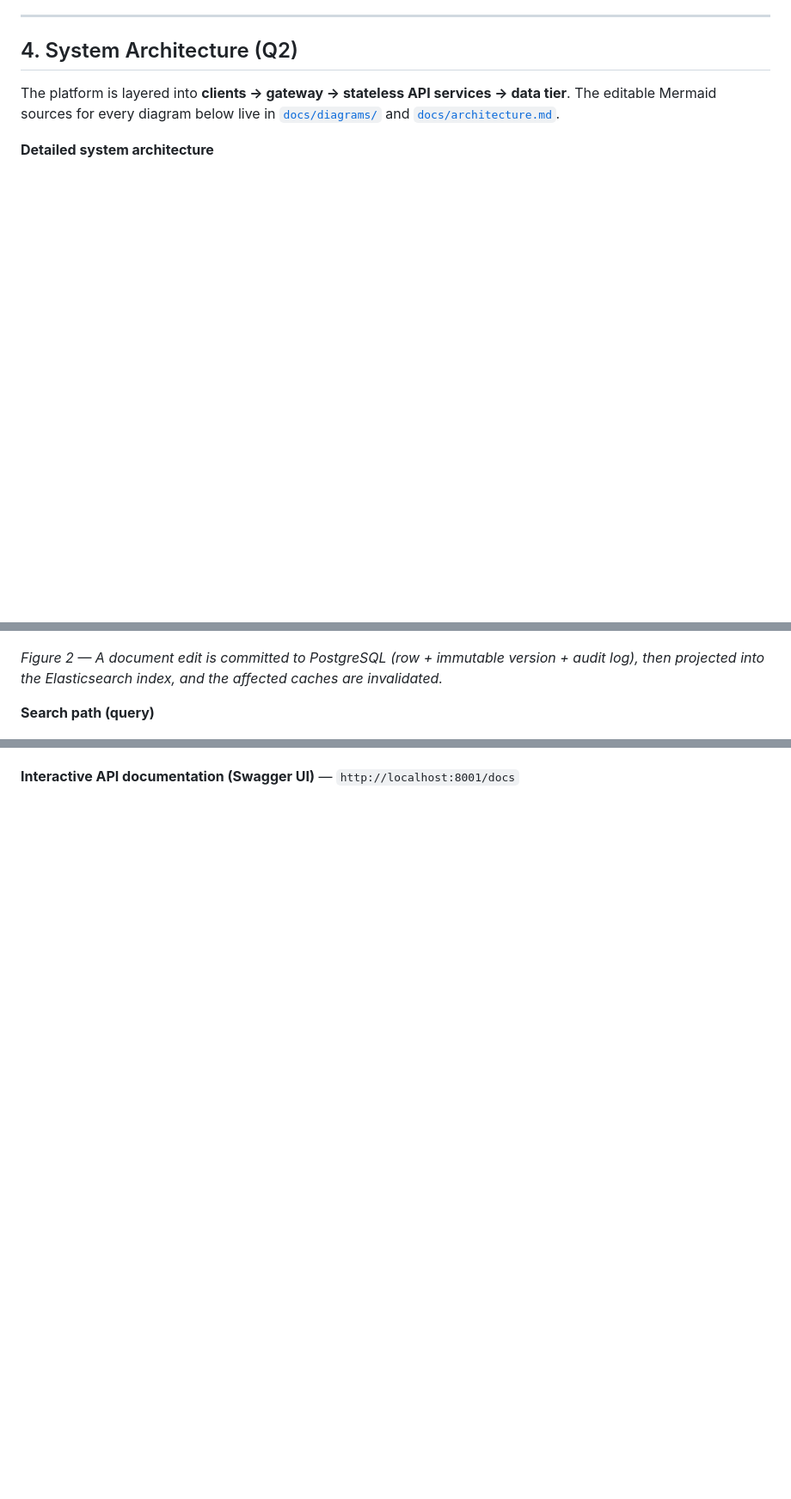
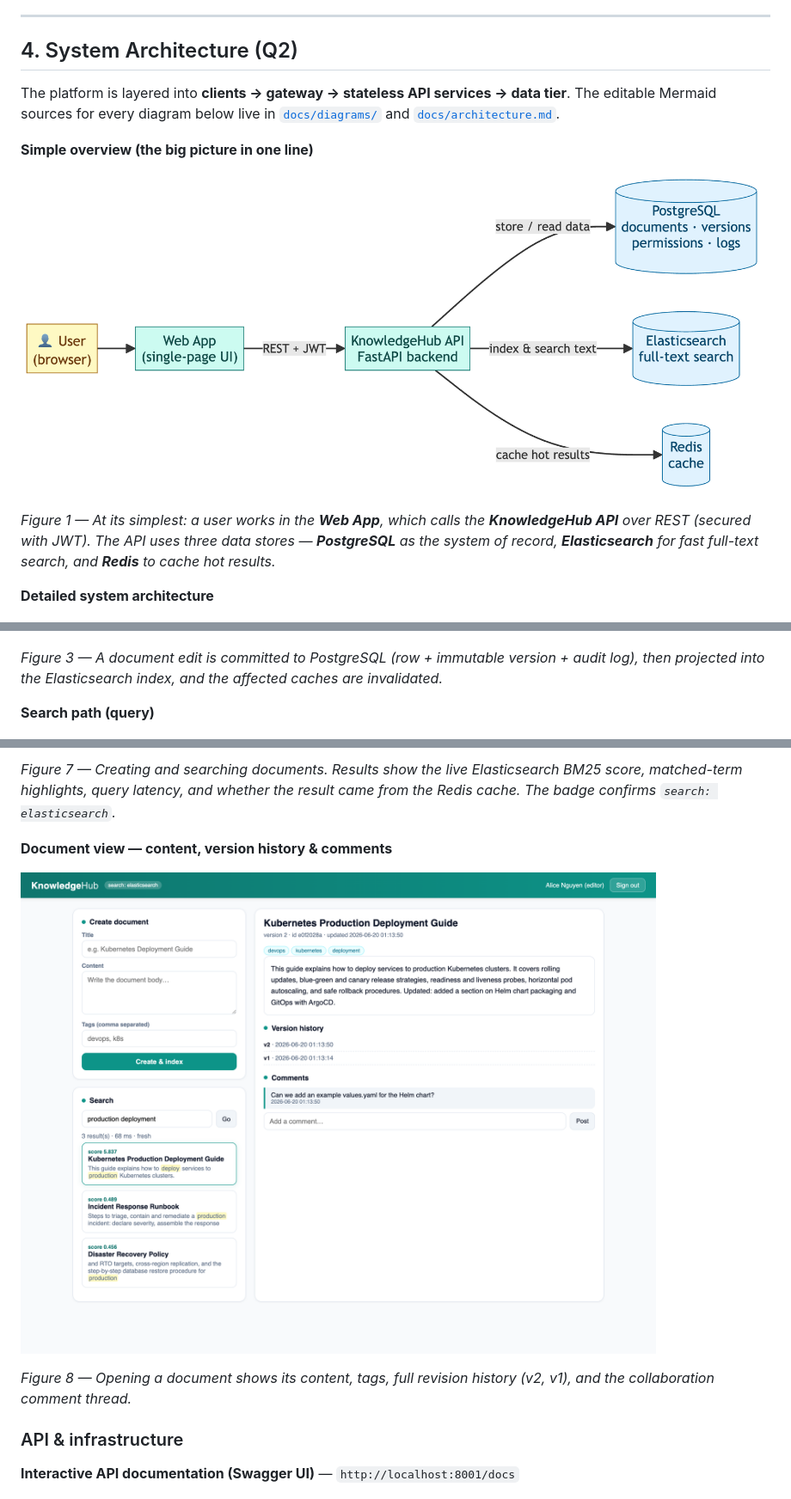
Before and after one commit to Pranavk1105/knowledgehub, a Markdown page: DOCUMENTATION.md, 3 parts joined by grey strips. Shown at 86% size. GitHub-like rendering; pictures changed too: docs/diagrams/00_architecture_simple.png (added), docs/screenshots/07_ui_document.png (added); blank space fills up the shorter version.

```diff
--- a/DOCUMENTATION.md
+++ b/DOCUMENTATION.md
@@ -95,6 +95,12 @@ A defining trait of the implementation is **graceful degradation**: each externa
 
 The platform is layered into **clients → gateway → stateless API services → data tier**. The editable Mermaid sources for every diagram below live in [`docs/diagrams/`](docs/diagrams/) and [`docs/architecture.md`](docs/architecture.md).
 
+**Simple overview (the big picture in one line)**
+
+![Simple architecture overview](docs/diagrams/00_architecture_simple.png)
+
+*Figure 1 — At its simplest: a user works in the **Web App**, which calls the **KnowledgeHub API** over REST (secured with JWT). The API uses three data stores — **PostgreSQL** as the system of record, **Elasticsearch** for fast full-text search, and **Redis** to cache hot results.*
+
 **Detailed system architecture**
 
 ![Detailed system architecture](docs/diagrams/01_architecture.png)
@@ -105,7 +111,7 @@ The platform is layered into **clients → gateway → stateless API services
 
 ![Write path sequence](docs/diagrams/03_write_path.png)
 
-*Figure 2 — A document edit is committed to PostgreSQL (row + immutable version + audit log), then projected into the Elasticsearch index, and the affected caches are invalidated.*
+*Figure 3 — A document edit is committed to PostgreSQL (row + immutable version + audit log), then projected into the Elasticsearch index, and the affected caches are invalidated.*
 
 **Search path (query)**
 
@@ -311,3 +333,13 @@ All screenshots were captured from the **live dockerized stack** (PostgreSQL + E
+*Figure 7 — Creating and searching documents. Results show the live Elasticsearch BM25 score, matched-term highlights, query latency, and whether the result came from the Redis cache. The badge confirms `search: elasticsearch`.*
+
+**Document view — content, version history & comments**
+
+![Web app document view](docs/screenshots/07_ui_document.png)
+
+*Figure 8 — Opening a document shows its content, tags, full revision history (v2, v1), and the collaboration comment thread.*
+
+### API & infrastructure
+
 **Interactive API documentation (Swagger UI)** — `http://localhost:8001/docs`
 
 ![Swagger UI showing all endpoints](docs/screenshots/01_swagger_ui.png)
```
Also changed, not shown: other parts of DOCUMENTATION.md (+24 -8 lines), EXPLANATION_GUIDE.md (added, +315 -0 lines), README.md (+17 -8 lines), docs/screenshots/05_ui_login.png (added), docs/screenshots/06_ui_dashboard.png (added), 7 other files.
